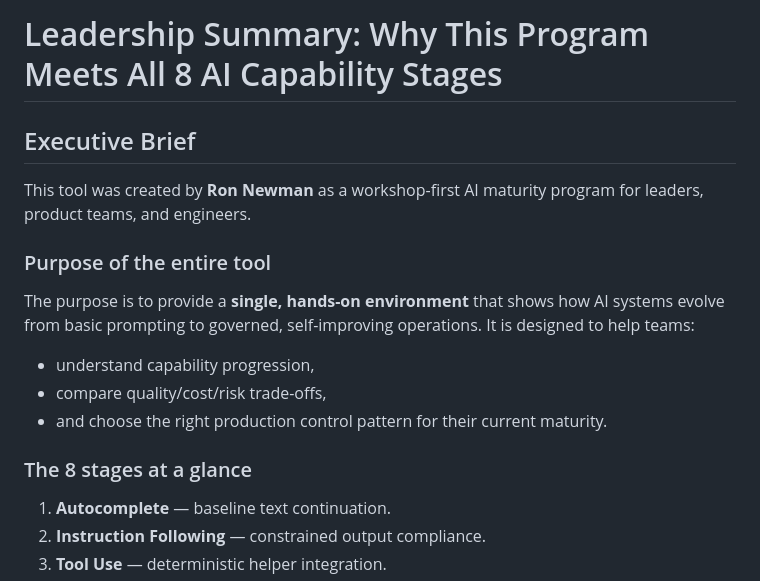
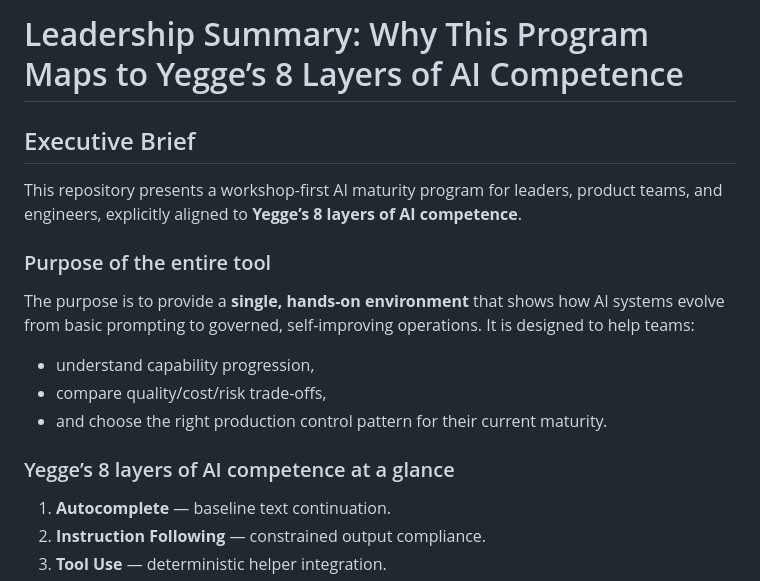
Before and after one commit to whiteyoh/ron-newman, a Markdown page: examples/LEADERSHIP_SUMMARY_STAGE8.md, the part around one of its changes. Rendered like a GitHub page.

```diff
--- a/examples/LEADERSHIP_SUMMARY_STAGE8.md
+++ b/examples/LEADERSHIP_SUMMARY_STAGE8.md
@@ -1,7 +1,7 @@
-# Leadership Summary: Why This Program Meets All 8 AI Capability Stages
+# Leadership Summary: Why This Program Maps to Yegge’s 8 Layers of AI Competence
 
 ## Executive Brief
-This tool was created by **Ron Newman** as a workshop-first AI maturity program for leaders, product teams, and engineers.
+This repository presents a workshop-first AI maturity program for leaders, product teams, and engineers, explicitly aligned to **Yegge’s 8 layers of AI competence**.
 
 ### Purpose of the entire tool
 The purpose is to provide a **single, hands-on environment** that shows how AI systems evolve from basic prompting to governed, self-improving operations. It is designed to help teams:
@@ -10,7 +10,7 @@ The purpose is to provide a **single, hands-on environment** that shows how AI s
 - compare quality/cost/risk trade-offs,
 - and choose the right production control pattern for their current maturity.
 
-### The 8 stages at a glance
+### Yegge’s 8 layers of AI competence at a glance
 1. **Autocomplete** — baseline text continuation.
 2. **Instruction Following** — constrained output compliance.
 3. **Tool Use** — deterministic helper integration.
```
Also changed, not shown: other parts of examples/LEADERSHIP_SUMMARY_STAGE8.md (+20 -20 lines).
